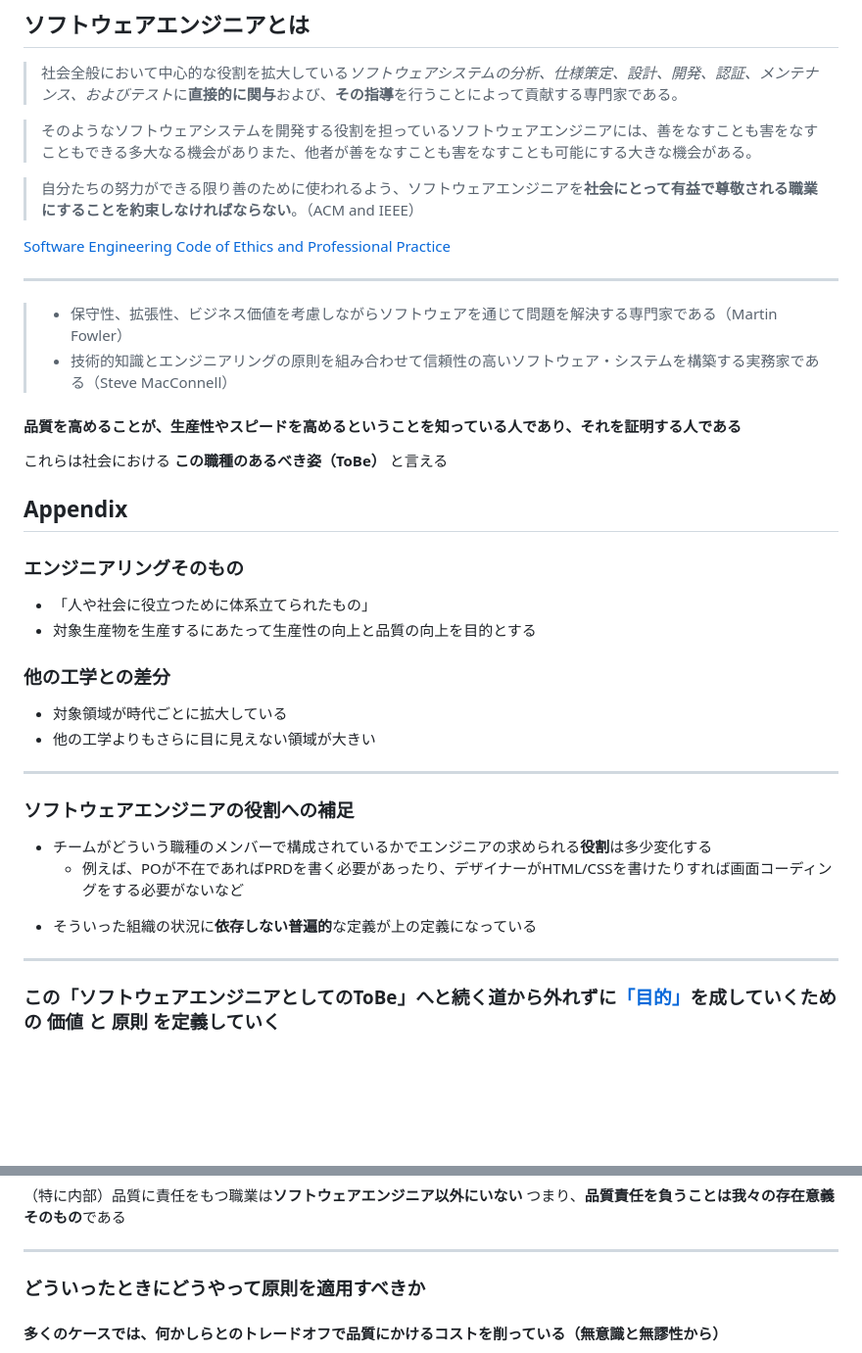
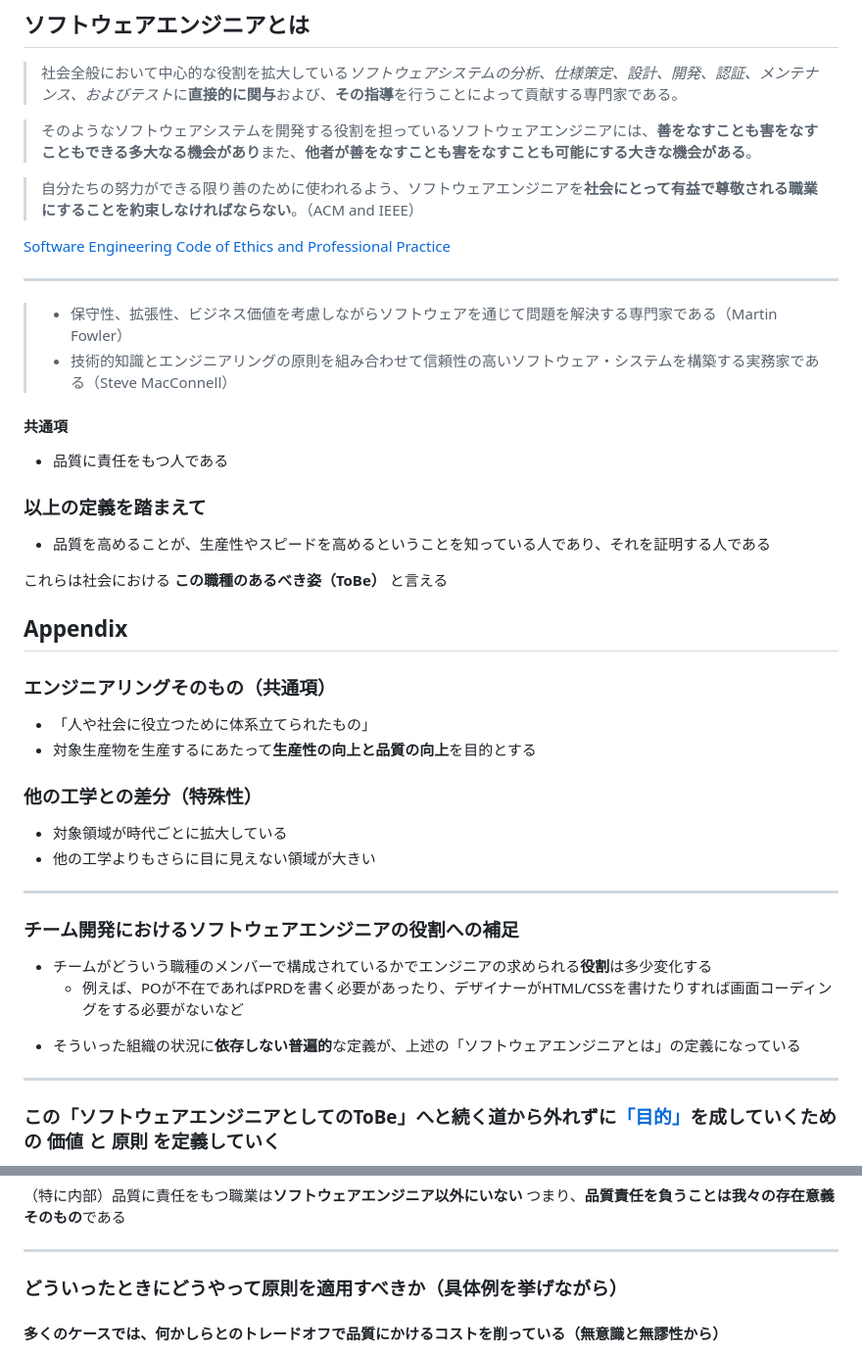
Before and after one commit to hihats/presentation, a Markdown page: src/engineering_policy.md, 2 parts joined by grey strips. Shown at 98% size. Drawn GitHub-style; blank space fills up the shorter version.

Commit message:
エンジニアリングポリシーの定義構造を明確化
ACM引用文の強調追加、エンジニアの定義を「共通項→踏まえて」の
二段構成に整理、各見出しに文脈を補足して読み手の迷子を防ぐ

```diff
--- a/src/engineering_policy.md
+++ b/src/engineering_policy.md
@@ -48,7 +48,7 @@ headingDivider: 2
 
 > 社会全般において中心的な役割を拡大している*ソフトウェアシステムの分析、仕様策定、設計、開発、認証、メンテナンス、およびテスト*に**直接的に関与**および、**その指導**を行うことによって貢献する専門家である。
 
-> そのようなソフトウェアシステムを開発する役割を担っているソフトウェアエンジニアには、善をなすことも害をなすこともできる多大なる機会がありまた、他者が善をなすことも害をなすことも可能にする大きな機会がある。
+> そのようなソフトウェアシステムを開発する役割を担っているソフトウェアエンジニアには、**善をなすことも害をなすこともできる多大なる機会があり**また、**他者が善をなすことも害をなすことも可能にする大きな機会がある**。
 
 > 自分たちの努力ができる限り善のために使われるよう、ソフトウェアエンジニアを**社会にとって有益で尊敬される職業にすることを約束しなければならない**。（ACM and IEEE）
 
@@ -58,25 +58,28 @@ headingDivider: 2
 <!-- _header: ソフトウェアエンジニアとは -->
 > - 保守性、拡張性、ビジネス価値を考慮しながらソフトウェアを通じて問題を解決する専門家である（Martin Fowler）
 > - 技術的知識とエンジニアリングの原則を組み合わせて信頼性の高いソフトウェア・システムを構築する実務家である（Steve MacConnell）
+#### 共通項
+- 品質に責任をもつ人である
 
-#### 品質を高めることが、生産性やスピードを高めるということを知っている人であり、それを証明する人である
+### 以上の定義を踏まえて
+- 品質を高めることが、生産性やスピードを高めるということを知っている人であり、それを証明する人である
 
 
 これらは社会における **この職種のあるべき姿（ToBe）** と言える
 
 ## Appendix
-### エンジニアリングそのもの
+### エンジニアリングそのもの（共通項）
 - 「人や社会に役立つために体系立てられたもの」
-- 対象生産物を生産するにあたって生産性の向上と品質の向上を目的とする
-### 他の工学との差分
+- 対象生産物を生産するにあたって**生産性の向上と品質の向上**を目的とする
+### 他の工学との差分（特殊性）
 - 対象領域が時代ごとに拡大している
 - 他の工学よりもさらに目に見えない領域が大きい
 
 ---
-### ソフトウェアエンジニアの役割への補足
+### チーム開発におけるソフトウェアエンジニアの役割への補足
 - チームがどういう職種のメンバーで構成されているかでエンジニアの求められる**役割**は多少変化する
   * 例えば、POが不在であればPRDを書く必要があったり、デザイナーがHTML/CSSを書けたりすれば画面コーディングをする必要がないなど
-* そういった組織の状況に**依存しない普遍的**な定義が上の定義になっている
+* そういった組織の状況に**依存しない普遍的**な定義が、上述の「ソフトウェアエンジニアとは」の定義になっている
 
 ---
 ### この「ソフトウェアエンジニアとしてのToBe」へと続く道から外れずに[「目的」](#本ポリシーの目的)を成していくための **価値** と **原則** を定義していく
@@ -162,7 +165,7 @@ headingDivider: 2
 つまり、**品質責任を負うことは我々の存在意義そのもの**である
 
 ---
-### どういったときにどうやって原則を適用すべきか
+### どういったときにどうやって原則を適用すべきか（具体例を挙げながら）
 #### 多くのケースでは、何かしらとのトレードオフで品質にかけるコストを削っている（無意識と無謬性から）
   1. ユーザーへのデリバリーを優先してテストを最小限にしたとき
       - その意思決定を**自覚的にチームとして行い記録として残す**
```
